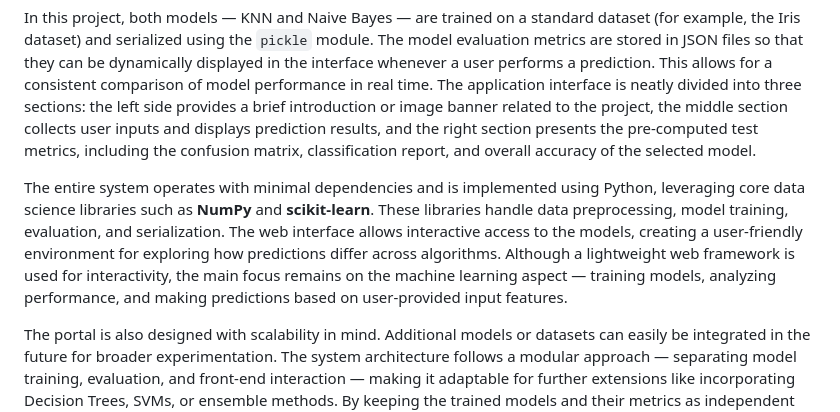
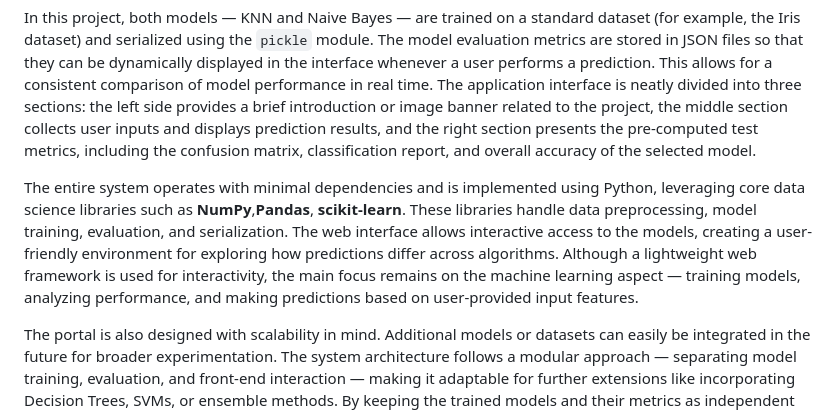
Before and after one commit to manishdya/Leaf-model-prediction, a Markdown page: README.md, the part around the change. Drawn GitHub-style.

```diff
--- a/README.md
+++ b/README.md
@@ -6,7 +6,7 @@ The main objective of this project is to showcase the process of building, evalu
 
 In this project, both models — KNN and Naive Bayes — are trained on a standard dataset (for example, the Iris dataset) and serialized using the `pickle` module. The model evaluation metrics are stored in JSON files so that they can be dynamically displayed in the interface whenever a user performs a prediction. This allows for a consistent comparison of model performance in real time. The application interface is neatly divided into three sections: the left side provides a brief introduction or image banner related to the project, the middle section collects user inputs and displays prediction results, and the right section presents the pre-computed test metrics, including the confusion matrix, classification report, and overall accuracy of the selected model.
 
-The entire system operates with minimal dependencies and is implemented using Python, leveraging core data science libraries such as **NumPy** and **scikit-learn**. These libraries handle data preprocessing, model training, evaluation, and serialization. The web interface allows interactive access to the models, creating a user-friendly environment for exploring how predictions differ across algorithms. Although a lightweight web framework is used for interactivity, the main focus remains on the machine learning aspect — training models, analyzing performance, and making predictions based on user-provided input features.
+The entire system operates with minimal dependencies and is implemented using Python, leveraging core data science libraries such as **NumPy**,**Pandas**, **scikit-learn**. These libraries handle data preprocessing, model training, evaluation, and serialization. The web interface allows interactive access to the models, creating a user-friendly environment for exploring how predictions differ across algorithms. Although a lightweight web framework is used for interactivity, the main focus remains on the machine learning aspect — training models, analyzing performance, and making predictions based on user-provided input features.
 
 The portal is also designed with scalability in mind. Additional models or datasets can easily be integrated in the future for broader experimentation. The system architecture follows a modular approach — separating model training, evaluation, and front-end interaction — making it adaptable for further extensions like incorporating Decision Trees, SVMs, or ensemble methods. By keeping the trained models and their metrics as independent files, the portal ensures flexibility in comparing various algorithms without altering the code significantly.
 
```
